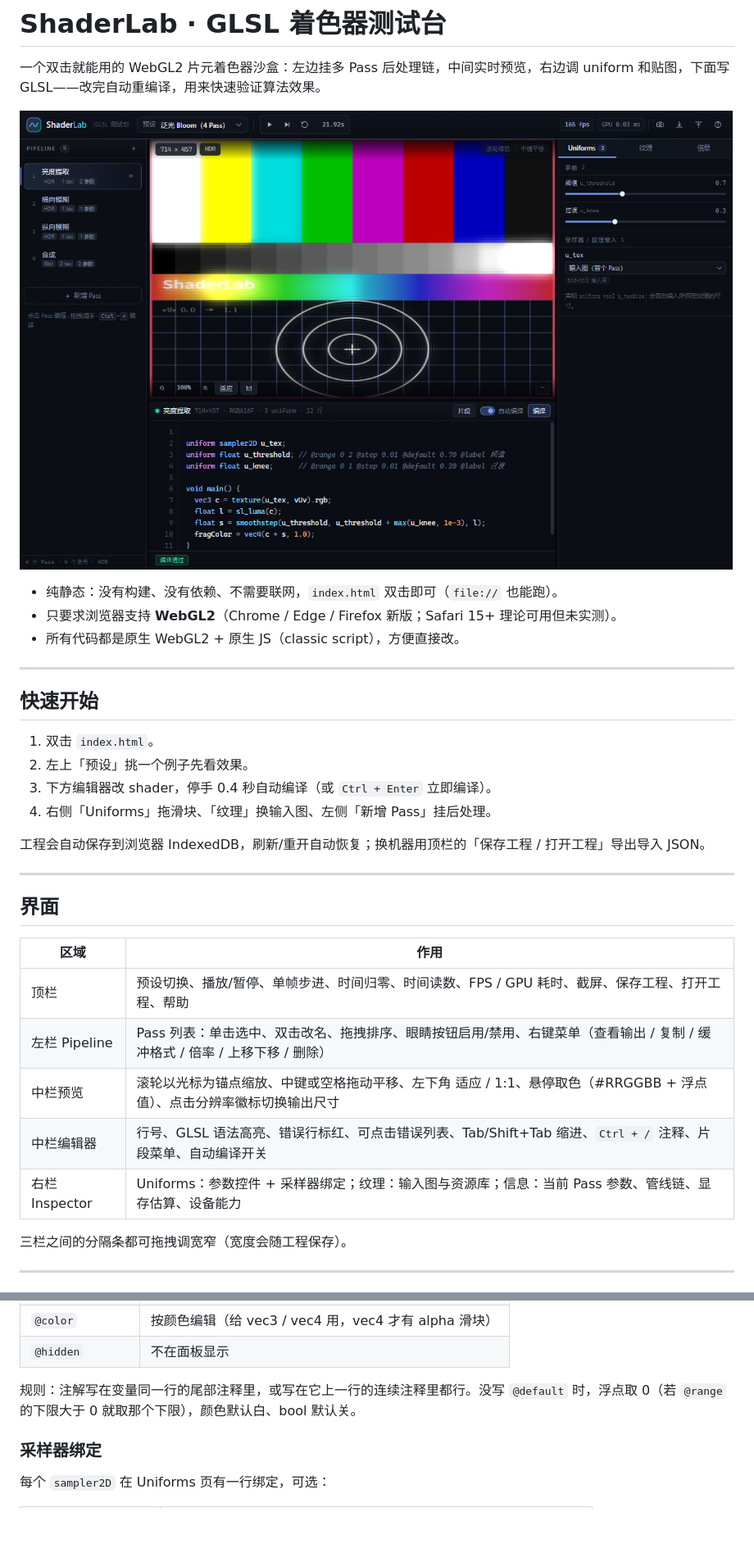
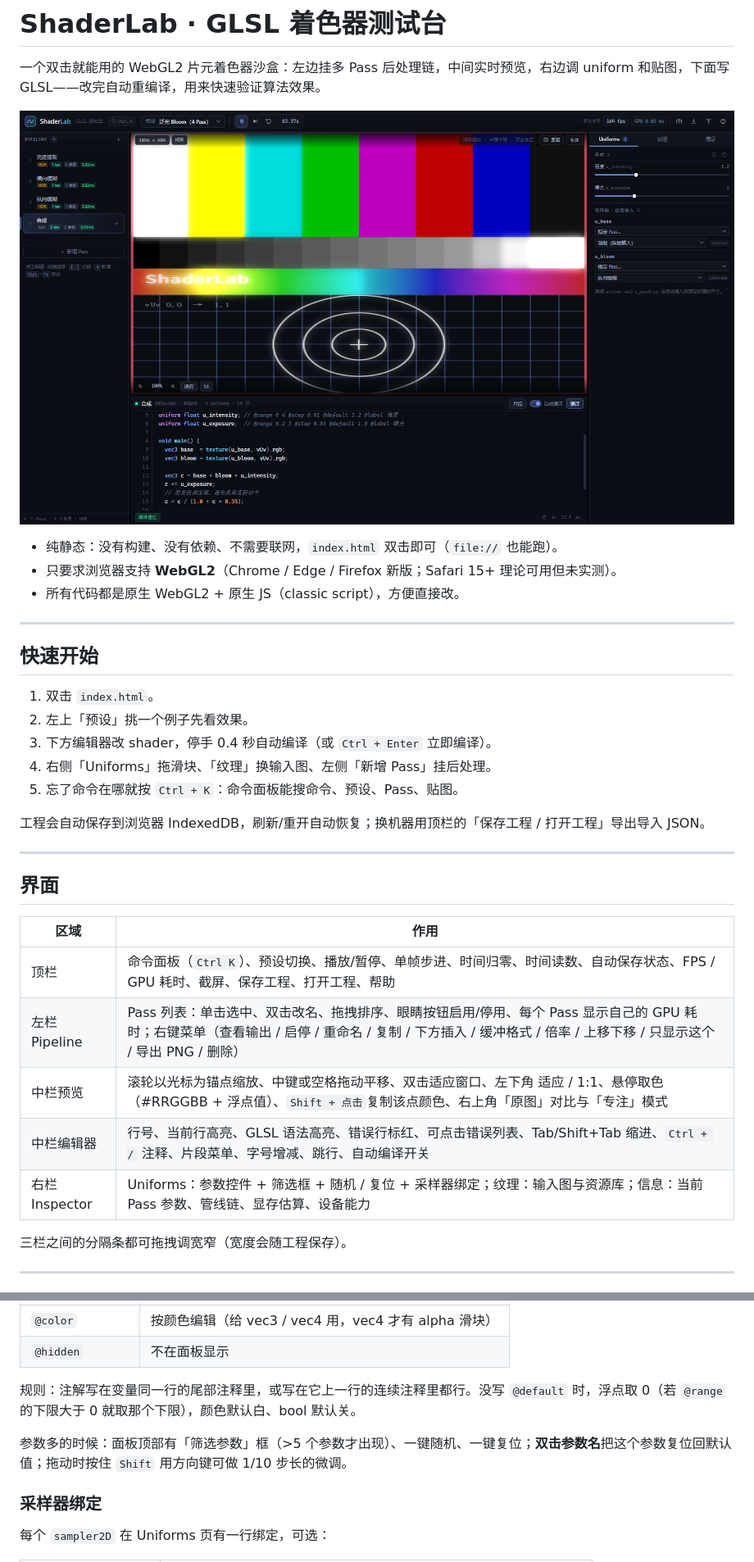
Before and after one commit to zhouyouzunzhu/ShaderTest, a Markdown page: README.md, 2 parts joined by grey strips. Shown at 82% size. Rendered like a GitHub page; pictures changed too: docs/screenshot.png; blank space fills up the shorter version.

```diff
--- a/README.md
+++ b/README.md
@@ -16,6 +16,7 @@
 2. 左上「预设」挑一个例子先看效果。
 3. 下方编辑器改 shader，停手 0.4 秒自动编译（或 `Ctrl + Enter` 立即编译）。
 4. 右侧「Uniforms」拖滑块、「纹理」换输入图、左侧「新增 Pass」挂后处理。
+5. 忘了命令在哪就按 `Ctrl + K`：命令面板能搜命令、预设、Pass、贴图。
 
 工程会自动保存到浏览器 IndexedDB，刷新/重开自动恢复；换机器用顶栏的「保存工程 / 打开工程」导出导入 JSON。
 
@@ -25,11 +26,11 @@
 
 | 区域 | 作用 |
 | --- | --- |
-| 顶栏 | 预设切换、播放/暂停、单帧步进、时间归零、时间读数、FPS / GPU 耗时、截屏、保存工程、打开工程、帮助 |
-| 左栏 Pipeline | Pass 列表：单击选中、双击改名、拖拽排序、眼睛按钮启用/禁用、右键菜单（查看输出 / 复制 / 缓冲格式 / 倍率 / 上移下移 / 删除） |
-| 中栏预览 | 滚轮以光标为锚点缩放、中键或空格拖动平移、左下角 适应 / 1:1、悬停取色（#RRGGBB + 浮点值）、点击分辨率徽标切换输出尺寸 |
-| 中栏编辑器 | 行号、GLSL 语法高亮、错误行标红、可点击错误列表、Tab/Shift+Tab 缩进、`Ctrl + /` 注释、片段菜单、自动编译开关 |
-| 右栏 Inspector | Uniforms：参数控件 + 采样器绑定；纹理：输入图与资源库；信息：当前 Pass 参数、管线链、显存估算、设备能力 |
+| 顶栏 | 命令面板（`Ctrl K`）、预设切换、播放/暂停、单帧步进、时间归零、时间读数、自动保存状态、FPS / GPU 耗时、截屏、保存工程、打开工程、帮助 |
+| 左栏 Pipeline | Pass 列表：单击选中、双击改名、拖拽排序、眼睛按钮启用/停用、每个 Pass 显示自己的 GPU 耗时；右键菜单（查看输出 / 启停 / 重命名 / 复制 / 下方插入 / 缓冲格式 / 倍率 / 上移下移 / 只显示这个 / 导出 PNG / 删除） |
+| 中栏预览 | 滚轮以光标为锚点缩放、中键或空格拖动平移、双击适应窗口、左下角 适应 / 1:1、悬停取色（#RRGGBB + 浮点值）、`Shift + 点击`复制该点颜色、右上角「原图」对比与「专注」模式 |
+| 中栏编辑器 | 行号、当前行高亮、GLSL 语法高亮、错误行标红、可点击错误列表、Tab/Shift+Tab 缩进、`Ctrl + /` 注释、片段菜单、字号增减、跳行、自动编译开关 |
+| 右栏 Inspector | Uniforms：参数控件 + 筛选框 + 随机 / 复位 + 采样器绑定；纹理：输入图与资源库；信息：当前 Pass 参数、管线链、显存估算、设备能力 |
 
 三栏之间的分隔条都可拖拽调宽窄（宽度会随工程保存）。
 
@@ -104,6 +105,8 @@ uniform sampler2D u_tex;   // @label 输入图
 
 规则：注解写在变量同一行的尾部注释里，或写在它上一行的连续注释里都行。没写 `@default` 时，浮点取 0（若 `@range` 的下限大于 0 就取那个下限），颜色默认白、bool 默认关。
 
+参数多的时候：面板顶部有「筛选参数」框（>5 个参数才出现）、一键随机、一键复位；**双击参数名**把这个参数复位回默认值；拖动时按住 `Shift` 用方向键可做 1/10 步长的微调。
+
 ### 采样器绑定
 
 每个 `sampler2D` 在 Uniforms 页有一行绑定，可选：
```
Also changed, not shown: other parts of README.md (+19 -4 lines), 9 other files.
